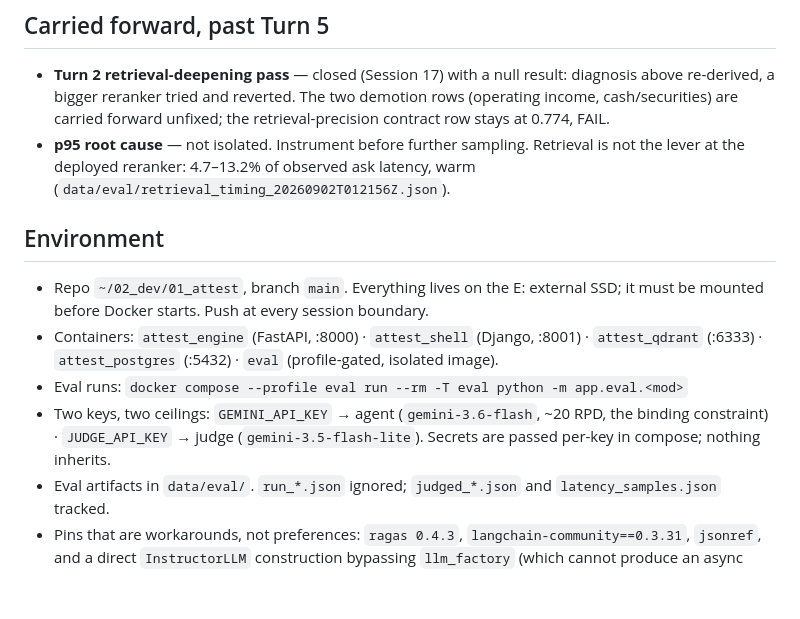
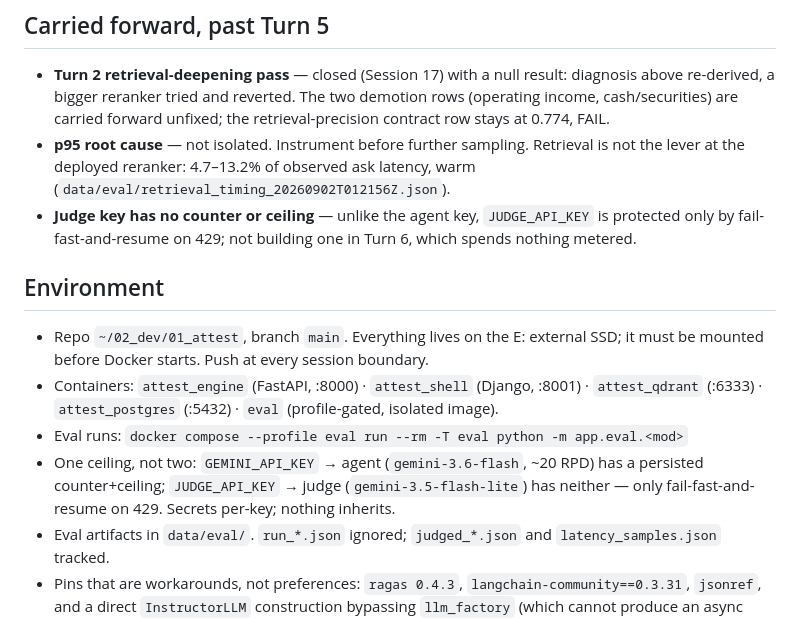
Before and after one commit to Manglam11/attest, a Markdown page: CLAUDE.md, the part around the change. Rendered like a GitHub page; blank space fills up the shorter version.

Commit message:
docs: correct CLAUDE.md quota claim — one ceiling, not two
Only GEMINI_API_KEY has a persisted counter; JUDGE_API_KEY has fail-fast-and-resume on 429, nothing more. Recorded the gap as carried-forward debt.

Co-Authored-By: Claude Sonnet 5 <noreply@anthropic.com>
Claude-Session: https://claude.ai/code/session_017PPQksBSKRXBEMvhbzWWfr

```diff
--- a/CLAUDE.md
+++ b/CLAUDE.md
@@ -96,6 +96,7 @@ verbatim refusal sentence is a programmatic seam.
 - **p95 root cause** — not isolated. Instrument before further sampling.
   Retrieval is not the lever at the deployed reranker: 4.7–13.2% of
   observed ask latency, warm (`data/eval/retrieval_timing_20260902T012156Z.json`).
+- **Judge key has no counter or ceiling** — unlike the agent key, `JUDGE_API_KEY` is protected only by fail-fast-and-resume on 429; not building one in Turn 6, which spends nothing metered.
 
 ## Environment
 
@@ -105,9 +106,9 @@ verbatim refusal sentence is a programmatic seam.
   `attest_qdrant` (:6333) · `attest_postgres` (:5432) · `eval` (profile-gated,
   isolated image).
 - Eval runs: `docker compose --profile eval run --rm -T eval python -m app.eval.<mod>`
-- Two keys, two ceilings: `GEMINI_API_KEY` → agent (`gemini-3.6-flash`, ~20 RPD,
-  the binding constraint) · `JUDGE_API_KEY` → judge (`gemini-3.5-flash-lite`).
-  Secrets are passed per-key in compose; nothing inherits.
+- One ceiling, not two: `GEMINI_API_KEY` → agent (`gemini-3.6-flash`, ~20 RPD) has a
+  persisted counter+ceiling; `JUDGE_API_KEY` → judge (`gemini-3.5-flash-lite`) has
+  neither — only fail-fast-and-resume on 429. Secrets per-key; nothing inherits.
 - Eval artifacts in `data/eval/`. `run_*.json` ignored; `judged_*.json` and
   `latency_samples.json` tracked.
 - Pins that are workarounds, not preferences: `ragas 0.4.3`,
```
